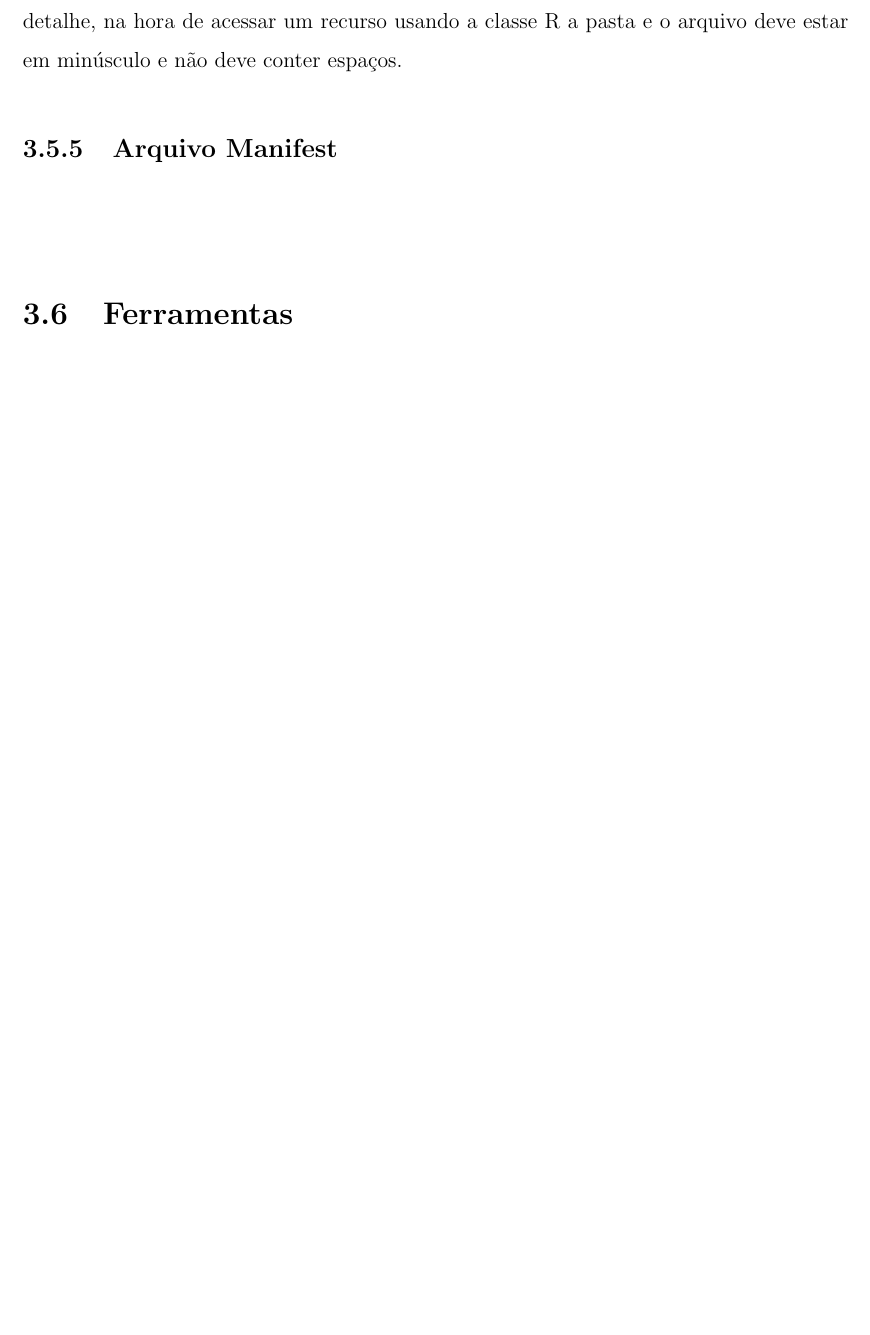
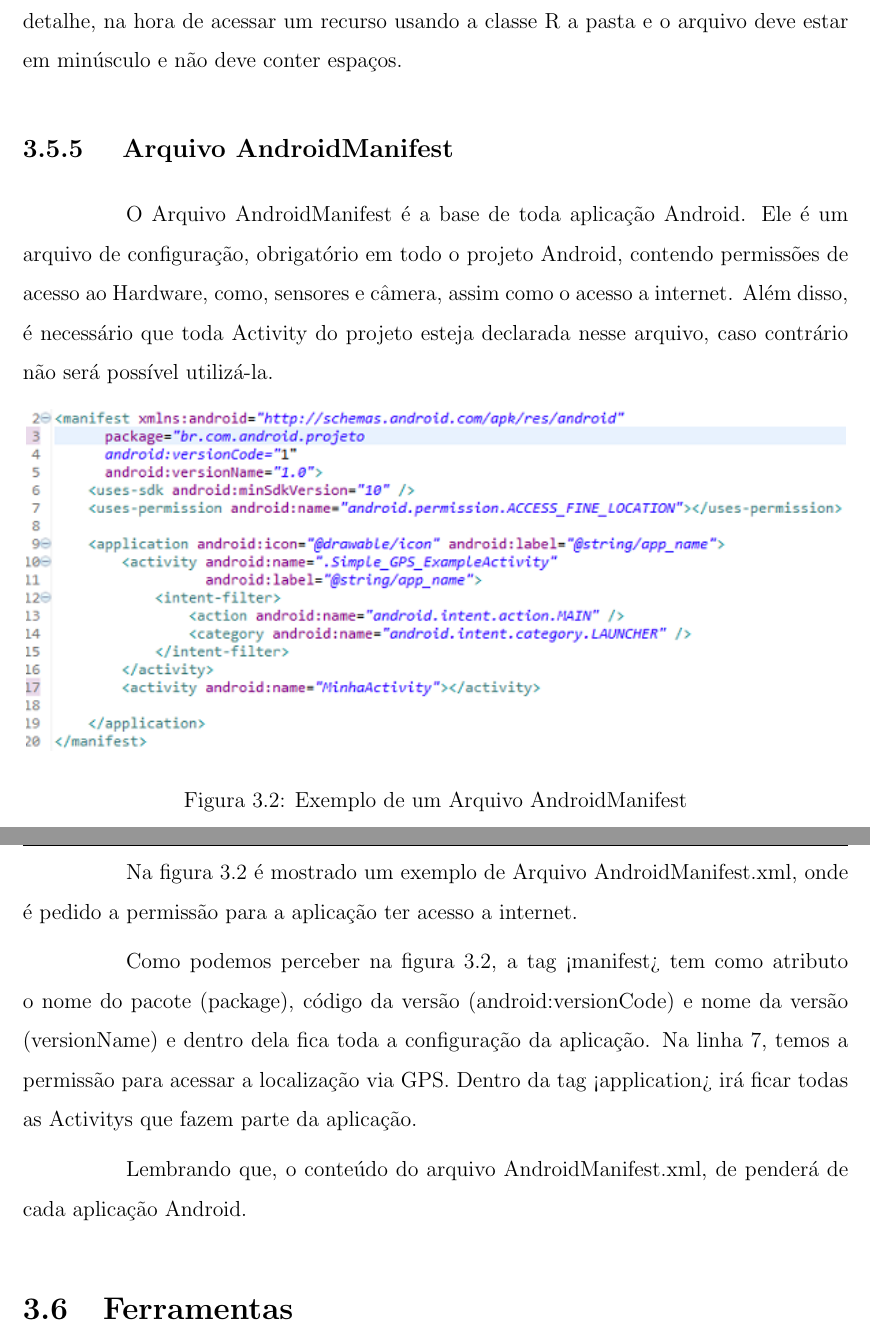
Before and after one commit to thanhhovn/rede-social-ar, a LaTeX document (Artigo/modelo.tex): part of page 27 of 29 before the commit and two parts of pages 27 and 28 of 29 after it, the two joined at a grey line, cut so that both start at the same text, the shorter picture padded with empty space. Compiled offline with pdfLaTeX; the source files are stored in an older character set and shown here as Unicode.

Commit message:
Feito subsessão Arquivo AndroidManifest.

```diff
--- a/Artigo/modelo.tex
+++ b/Artigo/modelo.tex
@@ -402,8 +402,24 @@ Já o método onPause, é chamado sempre que a \textit{Activity} corrente for in
 Como podemos perceber, a classe R serve de acesso aos recursos do projeto, pois, nela são guardadas constantes, do tipo int e de valor único dentro do projeto, que são utilizadas para referenciar algum recurso do projeto, que pode ser: uma imagem, botão ou um arquivo XML que define alguma tela da aplicação.
 
 O acesso aos recursos do projeto usando a classe R funciona da seguinte maneira. Por padrão a nova constante recebe o nome da pasta que contém o recurso, mais o nome do arquivo sem sua extensão. Nesse caso teríamos que, para acessar a imagem ?android.png? que está na pasta drawable, faríamos R. drawable.android. Só mais um detalhe, na hora de acessar um recurso usando a classe R a pasta e o arquivo deve estar em minúsculo e não deve conter espaços.
-	\subsection{Arquivo Manifest}
+	\subsection{ Arquivo AndroidManifest}
 	\indent \indent
+	O Arquivo AndroidManifest é a base de toda aplicação Android. Ele é um arquivo de configuração, obrigatório em todo o projeto Android, contendo permissões de acesso ao Hardware, como, sensores e câmera, assim como o acesso a internet. Além disso, é necessário que toda Activity do projeto esteja declarada nesse arquivo, caso contrário não será possível utilizá-la.
+
+	\begin{figure}[h]
+		\begin{center}
+			\includegraphics{Figuras/exemploArquivoManifest.png}
+			\caption{Exemplo de um Arquivo AndroidManifest}
+			\label{fig_exAndroidManifest}
+		\end{center}
+	\end{figure}
+
+Na figura \ref{fig_exAndroidManifest} é mostrado um exemplo de Arquivo AndroidManifest.xml, onde é pedido a permissão para a aplicação ter acesso a internet.
+
+Como podemos perceber na figura \ref{fig_exAndroidManifest}, a tag <manifest> tem como atributo o nome do pacote (package), código da versão (android:versionCode) e nome da versão (versionName)  e dentro dela fica toda a configuração da aplicação. Na linha 7, temos a permissão para acessar a localização via GPS. Dentro da tag <application> irá ficar todas as Activitys que fazem parte da aplicação.
+
+Lembrando que, o conteúdo do arquivo AndroidManifest.xml, de penderá de cada aplicação Android.
+
 
 \section{Ferramentas}
 \indent \indent
```
Also changed, not shown: Artigo/Figuras/exemploArquivoManifest.png (added), Artigo/modelo.tex (2 more changed lines), 1 other file.
